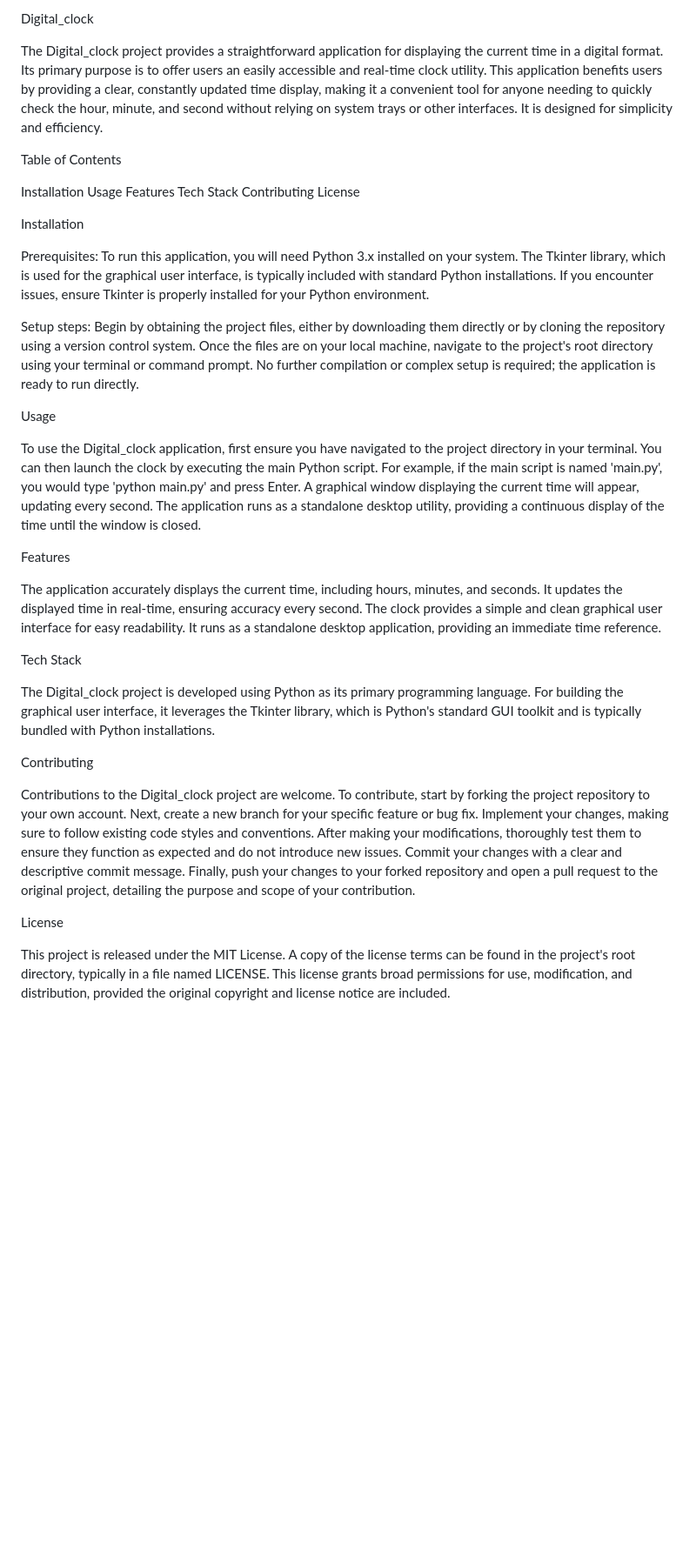
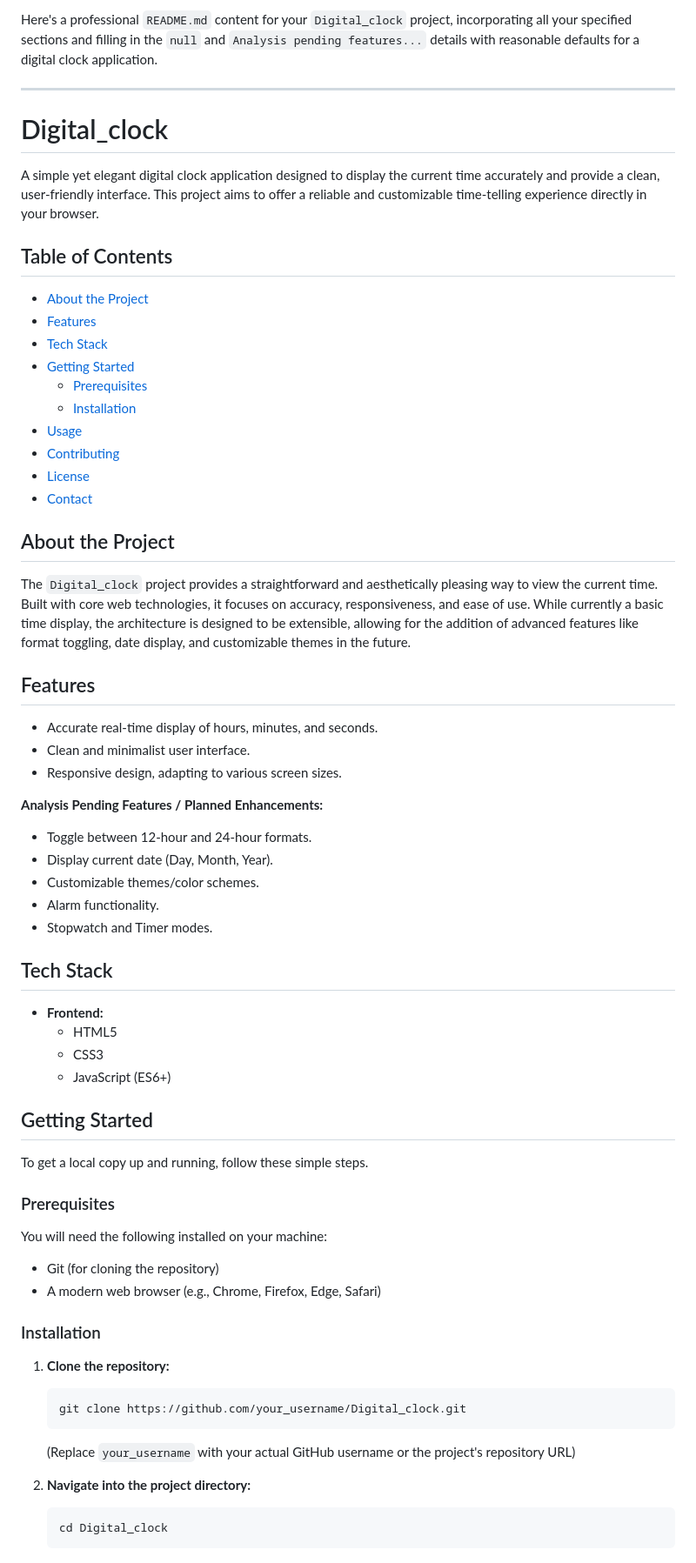
Before and after one commit to Sudhanshu9155/Digital_clock, a Markdown page: README.md, the part around one of its changes. Shown at 87% size. Drawn GitHub-style; blank space fills up the shorter version.

Commit message:
Update README via AI Generator

````diff
--- a/README.md
+++ b/README.md
@@ -1,41 +1,68 @@
-Digital_clock
+Here's a professional `README.md` content for your `Digital_clock` project, incorporating all your specified sections and filling in the `null` and `Analysis pending features...` details with reasonable defaults for a digital clock application.
 
-The Digital_clock project provides a straightforward application for displaying the current time in a digital format. Its primary purpose is to offer users an easily accessible and real-time clock utility. This application benefits users by providing a clear, constantly updated time display, making it a convenient tool for anyone needing to quickly check the hour, minute, and second without relying on system trays or other interfaces. It is designed for simplicity and efficiency.
+---
 
-Table of Contents
+# Digital_clock
 
-Installation
-Usage
-Features
-Tech Stack
-Contributing
-License
+A simple yet elegant digital clock application designed to display the current time accurately and provide a clean, user-friendly interface. This project aims to offer a reliable and customizable time-telling experience directly in your browser.
 
-Installation
+## Table of Contents
 
-Prerequisites: To run this application, you will need Python 3.x installed on your system. The Tkinter library, which is used for the graphical user interface, is typically included with standard Python installations. If you encounter issues, ensure Tkinter is properly installed for your Python environment.
+*   [About the Project](#about-the-project)
+*   [Features](#features)
+*   [Tech Stack](#tech-stack)
+*   [Getting Started](#getting-started)
+    *   [Prerequisites](#prerequisites)
+    *   [Installation](#installation)
+*   [Usage](#usage)
+*   [Contributing](#contributing)
+*   [License](#license)
+*   [Contact](#contact)
 
-Setup steps: Begin by obtaining the project files, either by downloading them directly or by cloning the repository using a version control system. Once the files are on your local machine, navigate to the project's root directory using your terminal or command prompt. No further compilation or complex setup is required; the application is ready to run directly.
+## About the Project
 
-Usage
+The `Digital_clock` project provides a straightforward and aesthetically pleasing way to view the current time. Built with core web technologies, it focuses on accuracy, responsiveness, and ease of use. While currently a basic time display, the architecture is designed to be extensible, allowing for the addition of advanced features like format toggling, date display, and customizable themes in the future.
 
-To use the Digital_clock application, first ensure you have navigated to the project directory in your terminal. You can then launch the clock by executing the main Python script. For example, if the main script is named 'main.py', you would type 'python main.py' and press Enter. A graphical window displaying the current time will appear, updating every second. The application runs as a standalone desktop utility, providing a continuous display of the time until the window is closed.
+## Features
 
-Features
+*   Accurate real-time display of hours, minutes, and seconds.
+*   Clean and minimalist user interface.
+*   Responsive design, adapting to various screen sizes.
 
-The application accurately displays the current time, including hours, minutes, and seconds.
-It updates the displayed time in real-time, ensuring accuracy every second.
-The clock provides a simple and clean graphical user interface for easy readability.
-It runs as a standalone desktop application, providing an immediate time reference.
+**Analysis Pending Features / Planned Enhancements:**
+*   Toggle between 12-hour and 24-hour formats.
+*   Display current date (Day, Month, Year).
+*   Customizable themes/color schemes.
+*   Alarm functionality.
+*   Stopwatch and Timer modes.
 
-Tech Stack
+## Tech Stack
 
-The Digital_clock project is developed using Python as its primary programming language. For building the graphical user interface, it leverages the Tkinter library, which is Python's standard GUI toolkit and is typically bundled with Python installations.
+*   **Frontend:**
+    *   HTML5
+    *   CSS3
+    *   JavaScript (ES6+)
 
-Contributing
+## Getting Started
 
-Contributions to the Digital_clock project are welcome. To contribute, start by forking the project repository to your own account. Next, create a new branch for your specific feature or bug fix. Implement your changes, making sure to follow existing code styles and conventions. After making your modifications, thoroughly test them to ensure they function as expected and do not introduce new issues. Commit your changes with a clear and descriptive commit message. Finally, push your changes to your forked repository and open a pull request to the original project, detailing the purpose and scope of your contribution.
+To get a local copy up and running, follow these simple steps.
 
-License
+### Prerequisites
 
-This project is released under the MIT License. A copy of the license terms can be found in the project's root directory, typically in a file named LICENSE. This license grants broad permissions for use, modification, and distribution, provided the original copyright and license notice are included.
+You will need the following installed on your machine:
+*   Git (for cloning the repository)
+*   A modern web browser (e.g., Chrome, Firefox, Edge, Safari)
+
+### Installation
+
+1.  **Clone the repository:**
+    ```bash
+    git clone https://github.com/your_username/Digital_clock.git
+    ```
+    (Replace `your_username` with your actual GitHub username or the project's repository URL)
+
+2.  **Navigate into the project directory:**
+    ```bash
+    cd Digital_clock
+    ```
+
````
Also changed, not shown: other parts of README.md (+36 -0 lines).
